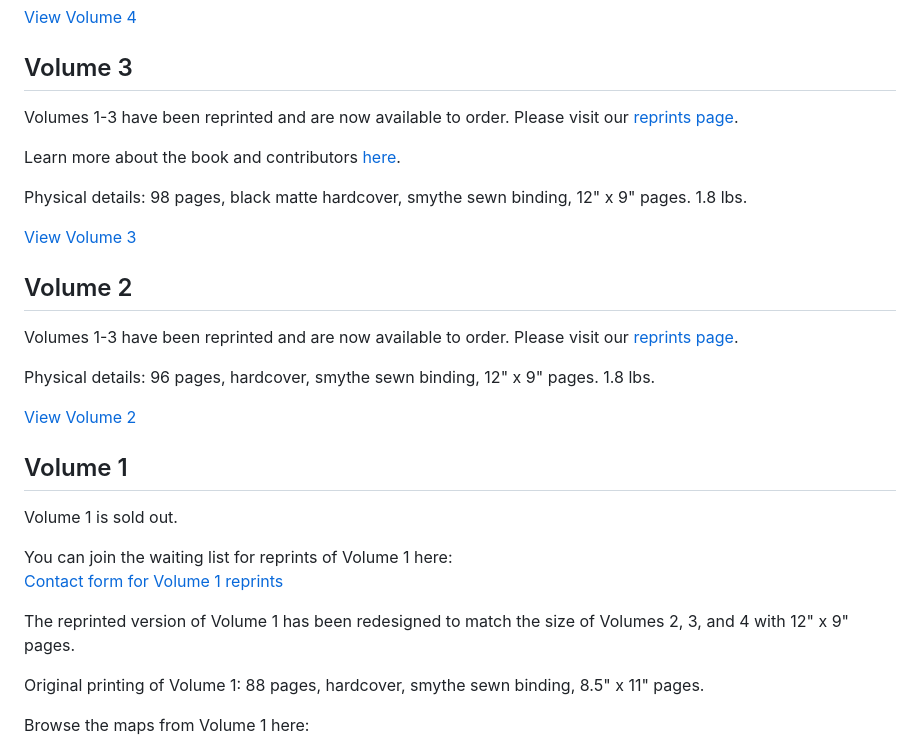
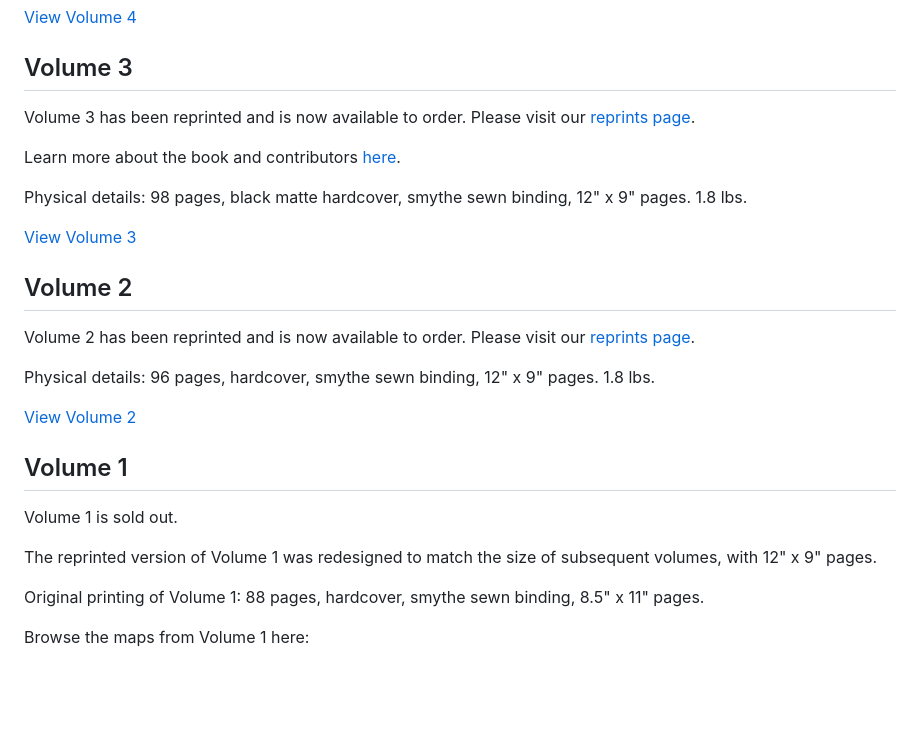
Before and after one commit to nacis/atlasofdesign.org, a Markdown page: about/index.md, the part around the change. GitHub-like rendering; blank space fills up the shorter version.

```diff
--- a/about/index.md
+++ b/about/index.md
@@ -43,7 +43,7 @@ Preview the maps featured in Volume 4 here:  <br>
 
 ## Volume 3
 
-Volumes 1-3 have been reprinted and are now available to order. Please visit our [reprints page](/reprints).
+Volume 3 has been reprinted and is now available to order. Please visit our [reprints page](/reprints).
 
 Learn more about the book and contributors [here](/2016/10/16/v3-pre-release/).
 
@@ -53,7 +53,7 @@ Physical details: 98 pages, black matte hardcover, smythe sewn binding, 12" x 9"
 
 ## Volume 2
 
-Volumes 1-3 have been reprinted and are now available to order. Please visit our [reprints page](/reprints).
+Volume 2 has been reprinted and is now available to order. Please visit our [reprints page](/reprints).
 
 Physical details: 96 pages, hardcover, smythe sewn binding, 12" x 9" pages. 1.8 lbs.
 
@@ -63,10 +63,7 @@ Physical details: 96 pages, hardcover, smythe sewn binding, 12" x 9" pages. 1.8
 
 Volume 1 is sold out.
 
-You can join the waiting list for reprints of Volume 1 here: <br>
-<a href="https://forms.gle/5e4yfBRvRCZUube56" target="_blank" class="button">Contact form for Volume 1 reprints <i class="fa fa-list"></i></a>
-
-The reprinted version of Volume 1 has been redesigned to match the size of Volumes 2, 3, and 4 with 12" x 9" pages.
+The reprinted version of Volume 1 was redesigned to match the size of subsequent volumes, with 12" x 9" pages.
 
 Original printing of Volume 1: 88 pages, hardcover, smythe sewn binding, 8.5" x 11" pages.
 
```
